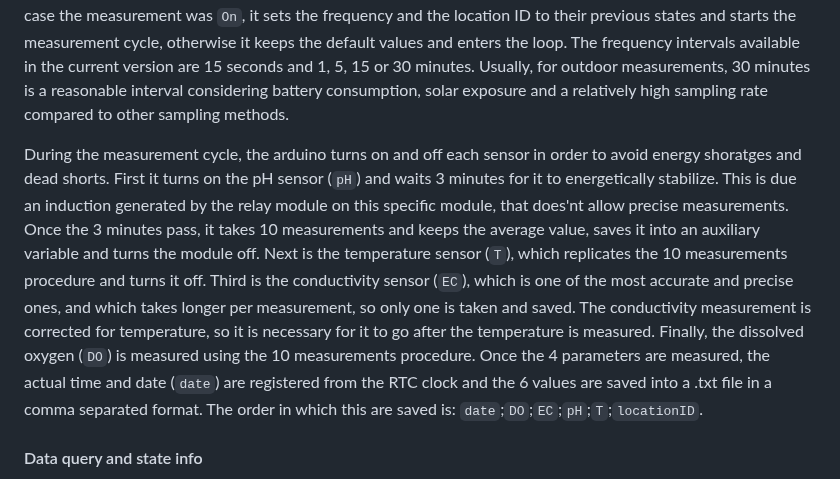
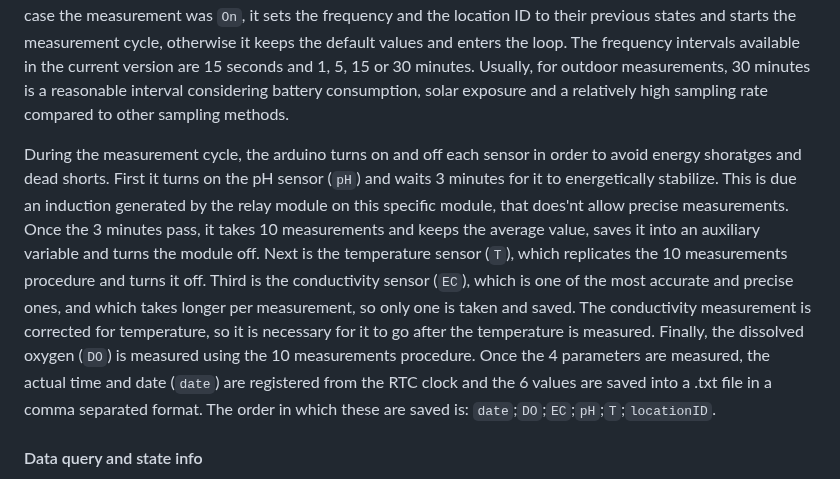
Before and after one commit to cepya2022/Water_Quality_Probe-, a Markdown page: README.md, the part around the change. Rendered like a GitHub page.

```diff
--- a/README.md
+++ b/README.md
@@ -48,7 +48,7 @@ The research team is continuosly working on and improving the code. It is writte
 
 Once the measurment is set to `On`, the interface will ask the user to identify the location with an ID (`locationID`) which must be a number. Once it is provided, the arduino will save the `On` state along with the location ID and the current frequency (default is 15 seconds), in a .txt file inside the SD Card. This feature acts as a reassurance in case of a sudden shutdown and restart of the system or any kind of reboot. In this case, during the setup function of the arduino, this file is checked to seek the last state in which the system was operating. In case the measurement was `On`, it sets the frequency and the location ID to their previous states and starts the measurement cycle, otherwise it keeps the default values and enters the loop. The frequency intervals available in the current version are 15 seconds and 1, 5, 15 or 30 minutes. Usually, for outdoor measurements, 30 minutes is a reasonable interval considering battery consumption, solar exposure and a relatively high sampling rate compared to other sampling methods.
 
-During the measurement cycle, the arduino turns on and off each sensor in order to avoid energy shoratges and dead shorts. First it turns on the pH sensor (`pH`) and waits 3 minutes for it to energetically stabilize. This is due an induction generated by the relay module on this specific module, that does'nt allow precise measurements. Once the 3 minutes pass, it takes 10 measurements and keeps the average value, saves it into an auxiliary variable and turns the module off. Next is the temperature sensor (`T`), which replicates the 10 measurements procedure and turns it off. Third is the conductivity sensor (`EC`), which is one of the most accurate and precise ones, and which takes longer per measurement, so only one is taken and saved. The conductivity measurement is corrected for temperature, so it is necessary for it to go after the temperature is measured. Finally, the dissolved oxygen (`DO`) is measured using the 10 measurements procedure. Once the 4 parameters are measured, the actual time and date (`date`) are registered from the RTC clock and the 6 values are saved into a .txt file in a comma separated format. The order in which this are saved is: `date`;`DO`;`EC`;`pH`;`T`;`locationID`.
+During the measurement cycle, the arduino turns on and off each sensor in order to avoid energy shoratges and dead shorts. First it turns on the pH sensor (`pH`) and waits 3 minutes for it to energetically stabilize. This is due an induction generated by the relay module on this specific module, that does'nt allow precise measurements. Once the 3 minutes pass, it takes 10 measurements and keeps the average value, saves it into an auxiliary variable and turns the module off. Next is the temperature sensor (`T`), which replicates the 10 measurements procedure and turns it off. Third is the conductivity sensor (`EC`), which is one of the most accurate and precise ones, and which takes longer per measurement, so only one is taken and saved. The conductivity measurement is corrected for temperature, so it is necessary for it to go after the temperature is measured. Finally, the dissolved oxygen (`DO`) is measured using the 10 measurements procedure. Once the 4 parameters are measured, the actual time and date (`date`) are registered from the RTC clock and the 6 values are saved into a .txt file in a comma separated format. The order in which these are saved is: `date`;`DO`;`EC`;`pH`;`T`;`locationID`.
 
 #### Data query and state info
 
```
